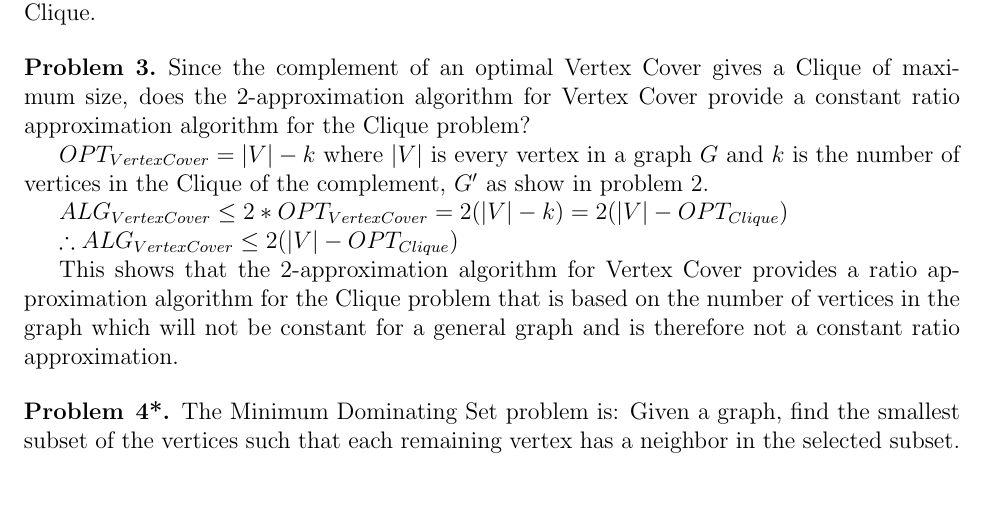
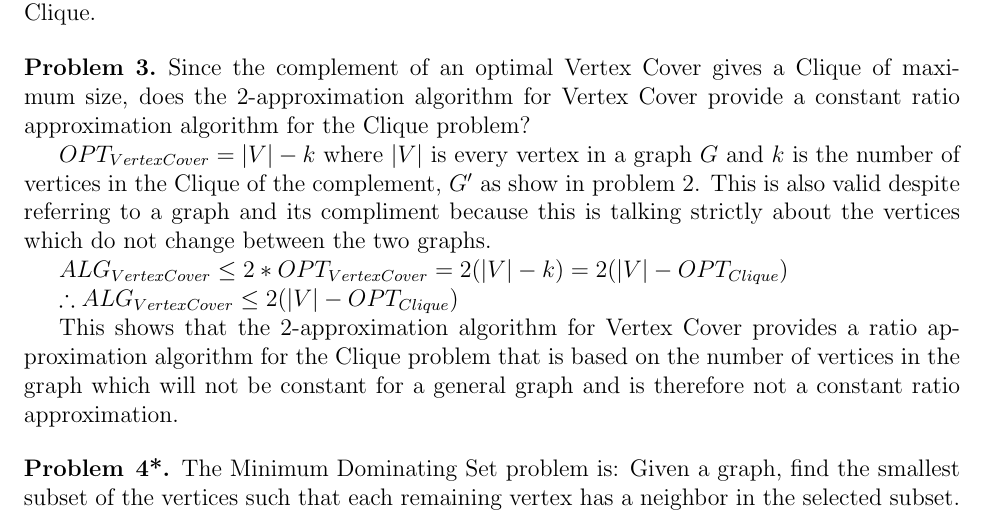
Before and after one commit to JDSL1996/Algo_Homework5, a LaTeX problem sheet (Homework5.tex): part of page 2 of 2, cut so that both start at the same text, the shorter picture padded with empty space. Compiled offline with pdfLaTeX.

Commit message:
Minor clarification change in proof 3

```diff
--- a/Homework5.tex
+++ b/Homework5.tex
@@ -89,7 +89,7 @@ Since the complement of an optimal Vertex Cover gives a Clique of maximum size,
 
 %in the graph above the 2 aprox algo run on the complement graph G' will result in 4 vertcies being chosen, two of which should be included in the Clique of G, which means the resulting aprox algo for the clique is alg > 1/a opt where a equals 3 since opt is 3 and alg is one
 
-$OPT_{Vertex Cover} = |V| - k$ where $|V|$ is every vertex in a graph $G$ and $k$ is the number of vertices in the Clique of the complement, $G'$ as show in problem 2.
+$OPT_{Vertex Cover} = |V| - k$ where $|V|$ is every vertex in a graph $G$ and $k$ is the number of vertices in the Clique of the complement, $G'$ as show in problem 2. This is also valid despite referring to a graph and its compliment because this is talking strictly about the vertices which do not change between the two graphs.
 
 $ALG_{Vertex Cover} \le 2*OPT_{Vertex Cover} = 2(|V| - k) = 2(|V| - OPT_{Clique})$
 
```
